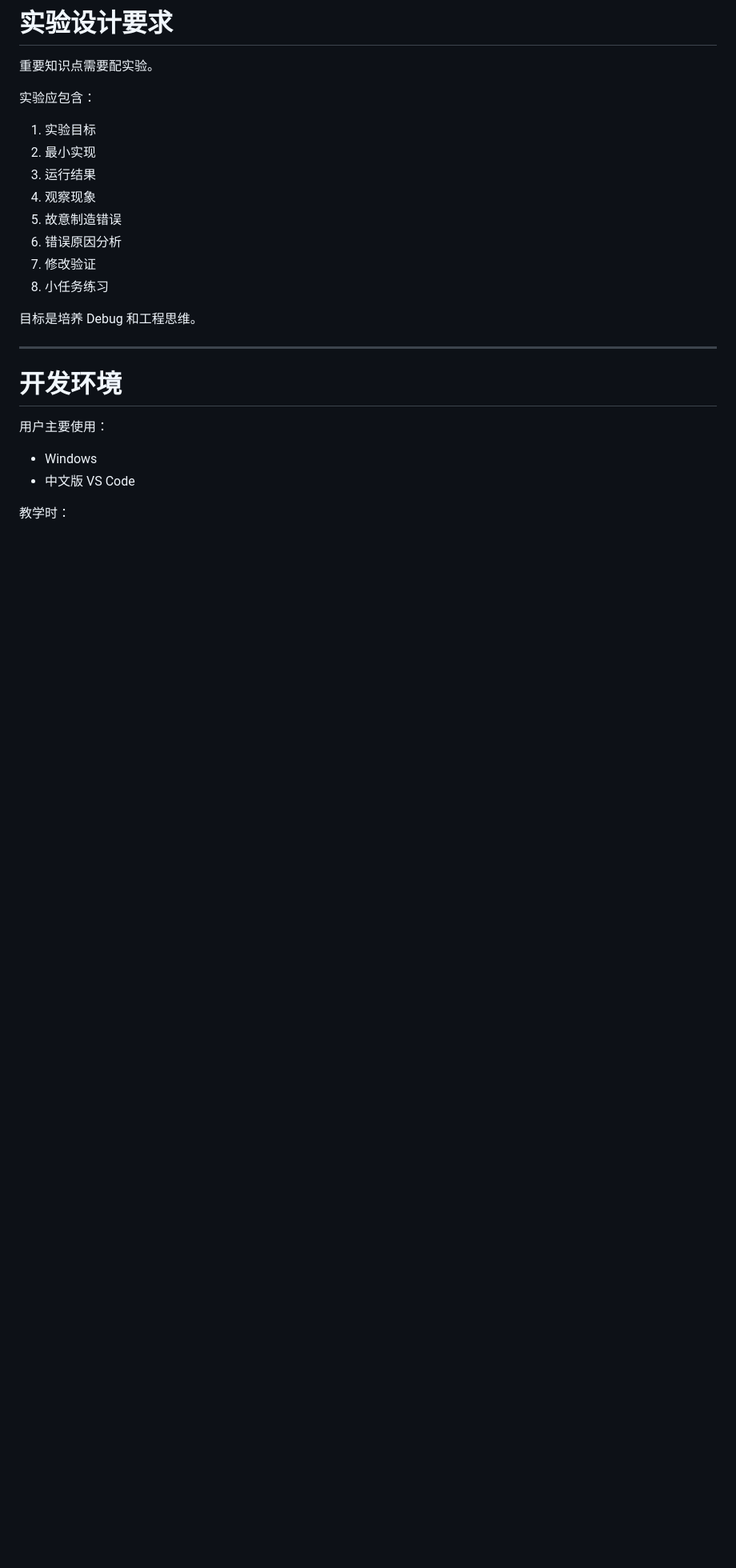
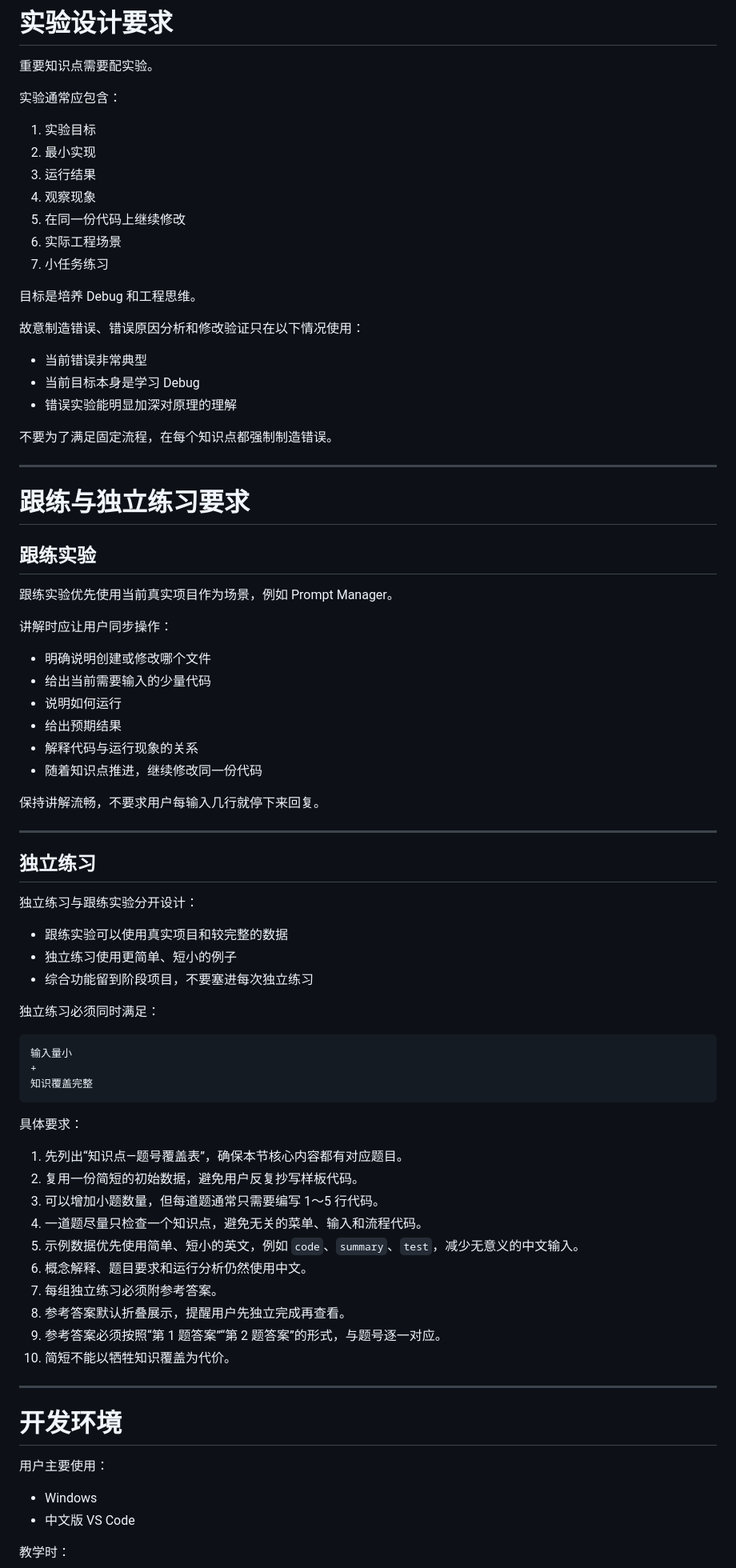
Before and after one commit to kjhhhh123/ai-learning, a Markdown page: AGENTS.md, the part around one of its changes. Shown at 80% size. GitHub-like rendering; blank space fills up the shorter version.

Commit message:
update agents

````diff
--- a/AGENTS.md
+++ b/AGENTS.md
@@ -152,18 +168,75 @@ python -m venv .venv
 
 重要知识点需要配实验。
 
-实验应包含：
+实验通常应包含：
 
 1. 实验目标
 2. 最小实现
 3. 运行结果
 4. 观察现象
-5. 故意制造错误
-6. 错误原因分析
-7. 修改验证
-8. 小任务练习
+5. 在同一份代码上继续修改
+6. 实际工程场景
+7. 小任务练习
 
 目标是培养 Debug 和工程思维。
+
+故意制造错误、错误原因分析和修改验证只在以下情况使用：
+
+- 当前错误非常典型
+- 当前目标本身是学习 Debug
+- 错误实验能明显加深对原理的理解
+
+不要为了满足固定流程，在每个知识点都强制制造错误。
+
+---
+
+# 跟练与独立练习要求
+
+## 跟练实验
+
+跟练实验优先使用当前真实项目作为场景，例如 Prompt Manager。
+
+讲解时应让用户同步操作：
+
+- 明确说明创建或修改哪个文件
+- 给出当前需要输入的少量代码
+- 说明如何运行
+- 给出预期结果
+- 解释代码与运行现象的关系
+- 随着知识点推进，继续修改同一份代码
+
+保持讲解流畅，不要求用户每输入几行就停下来回复。
+
+---
+
+## 独立练习
+
+独立练习与跟练实验分开设计：
+
+- 跟练实验可以使用真实项目和较完整的数据
+- 独立练习使用更简单、短小的例子
+- 综合功能留到阶段项目，不要塞进每次独立练习
+
+独立练习必须同时满足：
+
+```
+输入量小
++
+知识覆盖完整
+```
+
+具体要求：
+
+1. 先列出“知识点—题号覆盖表”，确保本节核心内容都有对应题目。
+2. 复用一份简短的初始数据，避免用户反复抄写样板代码。
+3. 可以增加小题数量，但每道题通常只需要编写 1～5 行代码。
+4. 一道题尽量只检查一个知识点，避免无关的菜单、输入和流程代码。
+5. 示例数据优先使用简单、短小的英文，例如 `code`、`summary`、`test`，减少无意义的中文输入。
+6. 概念解释、题目要求和运行分析仍然使用中文。
+7. 每组独立练习必须附参考答案。
+8. 参考答案默认折叠展示，提醒用户先独立完成再查看。
+9. 参考答案必须按照“第 1 题答案”“第 2 题答案”的形式，与题号逐一对应。
+10. 简短不能以牺牲知识覆盖为代价。
 
 ---
 
````
Also changed, not shown: other parts of AGENTS.md (+20 -4 lines).
